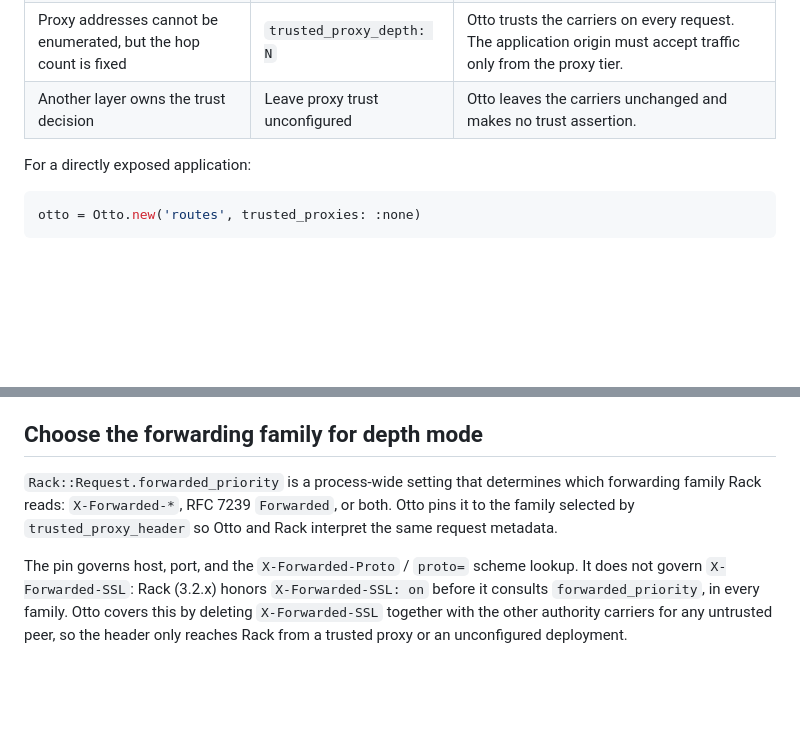
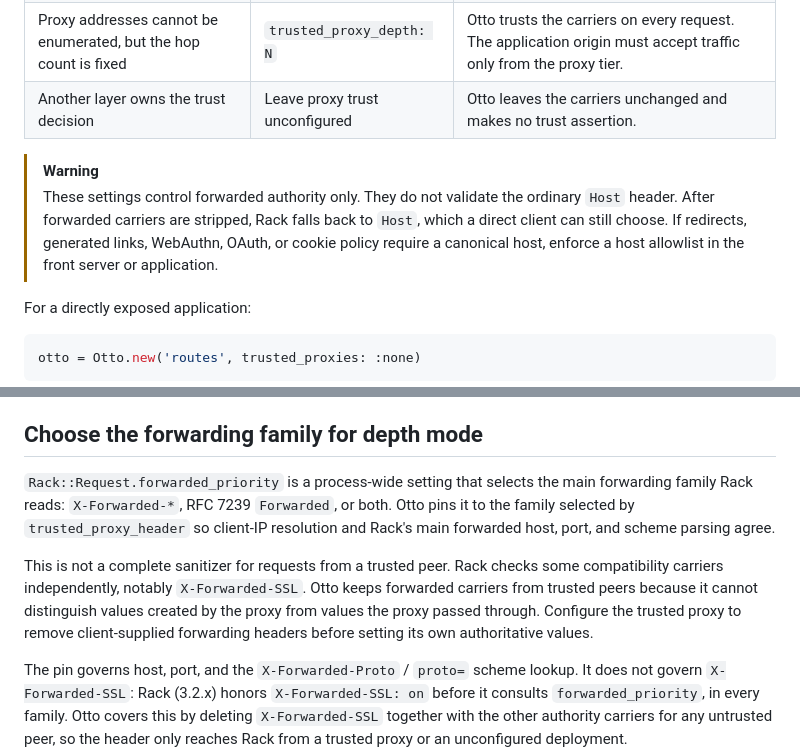
Before and after one commit to delano/otto, a Markdown page: docs/guides/forwarded-authority.md, 2 parts joined by grey strips. Rendered like a GitHub page; blank space fills up the shorter version.

Commit message:
Document the Host and X-Forwarded-SSL limits of forwarded authority

```diff
--- a/docs/guides/forwarded-authority.md
+++ b/docs/guides/forwarded-authority.md
@@ -28,6 +28,13 @@ Rack may also use forwarded host, scheme, and port values.
 | Proxy addresses can be enumerated | `trusted_proxies: [...]` | Otto keeps the carriers only when `REMOTE_ADDR` matches a configured proxy. |
 | Proxy addresses cannot be enumerated, but the hop count is fixed | `trusted_proxy_depth: N` | Otto trusts the carriers on every request. The application origin must accept traffic only from the proxy tier. |
 | Another layer owns the trust decision | Leave proxy trust unconfigured | Otto leaves the carriers unchanged and makes no trust assertion. |
+
+> [!WARNING]
+> These settings control forwarded authority only. They do not validate the
+> ordinary `Host` header. After forwarded carriers are stripped, Rack falls back
+> to `Host`, which a direct client can still choose. If redirects, generated
+> links, WebAuthn, OAuth, or cookie policy require a canonical host, enforce a
+> host allowlist in the front server or application.
 
 For a directly exposed application:
 
@@ -149,10 +156,17 @@ header itself, so nothing is lost.
 
 ## Choose the forwarding family for depth mode
 
-`Rack::Request.forwarded_priority` is a process-wide setting that determines
-which forwarding family Rack reads: `X-Forwarded-*`, RFC 7239 `Forwarded`, or
-both. Otto pins it to the family selected by `trusted_proxy_header` so Otto and
-Rack interpret the same request metadata.
+`Rack::Request.forwarded_priority` is a process-wide setting that selects the
+main forwarding family Rack reads: `X-Forwarded-*`, RFC 7239 `Forwarded`, or
+both. Otto pins it to the family selected by `trusted_proxy_header` so client-IP
+resolution and Rack's main forwarded host, port, and scheme parsing agree.
+
+This is not a complete sanitizer for requests from a trusted peer. Rack checks
+some compatibility carriers independently, notably `X-Forwarded-SSL`. Otto
+keeps forwarded carriers from trusted peers because it cannot distinguish
+values created by the proxy from values the proxy passed through. Configure the
+trusted proxy to remove client-supplied forwarding headers before setting its
+own authoritative values.
 
 The pin governs host, port, and the `X-Forwarded-Proto` / `proto=` scheme
 lookup. It does not govern `X-Forwarded-SSL`: Rack (3.2.x) honors
```
